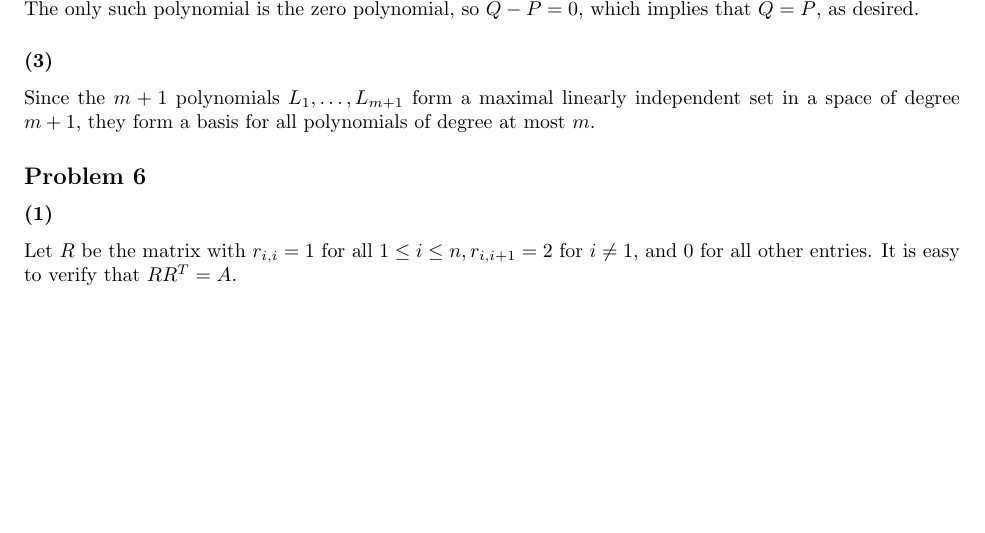
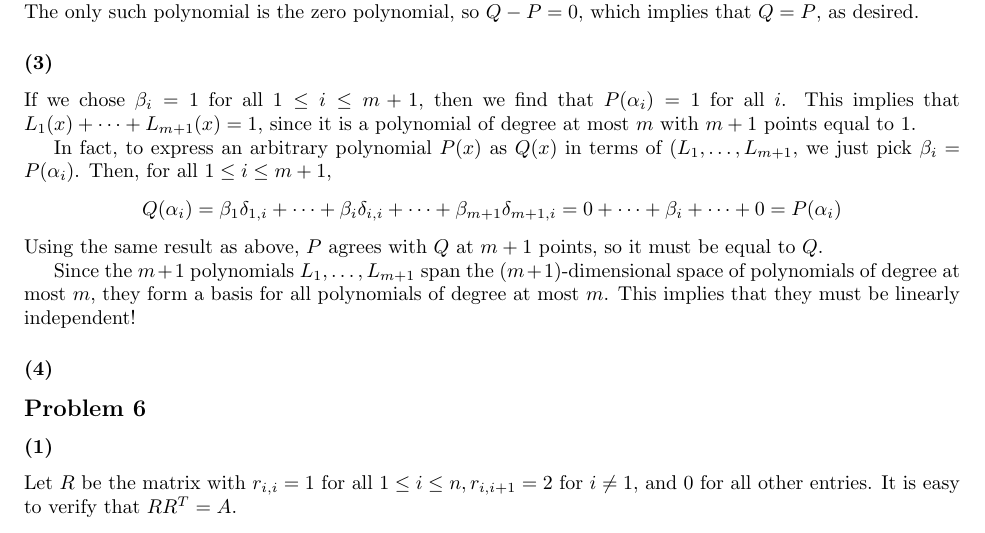
Before and after one commit to sam-panzer/CIS-515-Homework-Assignments, a LaTeX problem sheet (hw3/hw3.tex): part of page 4 of 5, cut so that both start at the same text, the shorter picture padded with empty space. Compiled offline with pdfLaTeX.

Commit message:
Problem B5.(3) finished

```diff
--- a/hw3/hw3.tex
+++ b/hw3/hw3.tex
@@ -266,10 +266,34 @@ that $Q = P$, as desired.
 
 \subsubsection{(3)}
 
+%If we let $C_i = \prod_{k=1,k \neq i}^{m+1} (\alpha_i - \alpha_k)$,
+%we can write
+%\[L_i = \frac{1}{C_i(x-\alpha_i)}\prod_{k=1}^{m+1} (x - \alpha_k) \]
 
-Since the $m+1$ polynomials $L_1,\dots,L_{m+1}$ form a maximal linearly
-independent set in a space of degree $m+1$, they form a basis for all
-polynomials of degree at most $m$.
+%Then, if we have some linear combination equal to zero,
+%\[ 0 = \sum_{i=1}^{m+1} \frac{\lambda_i}{C_i} L_i =
+%\left(\prod_{k=1}^{m+1}(x-\alpha_k) \right) \sum_{i=1}^{m+1}\frac{\lambda_i}{x-\alpha_i}\]
+%Since the $\Pi$ product is nonzero and $(x-\alpha_i)$ is nonzero (let's assume
+%that $x \neq \alpha_i$ for any $i$), we would need $\lambda_i = 0$ for all $i$.
+
+If we chose $\beta_i = 1$ for all $1 \leq i \leq m+1$, then we find that
+$P(\alpha_i) = 1$ for all $i$. This implies that $L_1(x) + \dots + L_{m+1}(x) =
+1$, since it is a polynomial of degree at most $m$ with $m+1$ points equal to 1.
+
+In fact, to express an arbitrary polynomial $P(x)$ as $Q(x)$ in terms of
+$(L_1,\dots,L_{m+1}$, we just pick $\beta_i = P(\alpha_i)$.
+Then, for all $1 \leq i \leq m+1$,
+\[Q(\alpha_i) = \beta_1 \delta_{1,i} + \dots + \beta_i \delta_{i,i} + \dots +
+\beta_{m+1} \delta_{m+1,i} = 0 + \dots + \beta_i + \dots + 0 = P(\alpha_i)\]
+Using the same result as above, $P$ agrees with $Q$ at $m+1$ points, so it must
+be equal to $Q$.
+
+Since the $m+1$ polynomials $L_1,\dots,L_{m+1}$ span the $(m+1)$-dimensional
+space of polynomials of degree at most $m$, they form a basis for all
+polynomials of degree at most $m$. This implies that they must be linearly
+independent!
+
+\subsubsection{(4)}
 
 \subsection{Problem 6}
 \subsubsection{(1)} Let $R$ be the matrix with $r_{i,i}=1$ for all $1\le i\le n, r_{i,i+1}=2$ for $i\neq 1$, and 0 for all other entries. It is easy to verify that $RR^T=A$.
```
